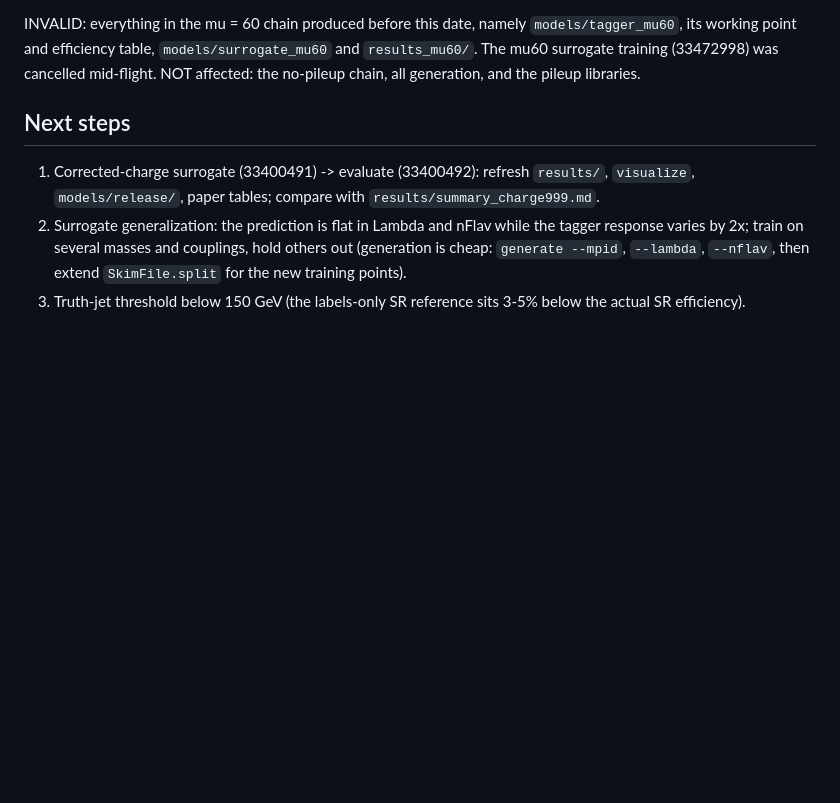
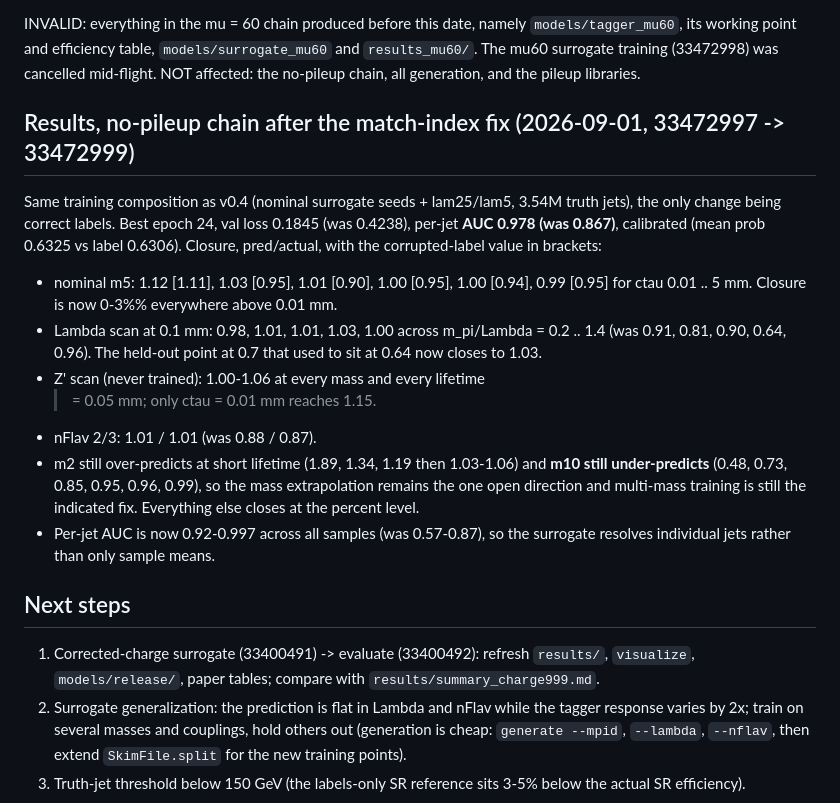
Before and after one commit to jburzy/jet-surrogate, a Markdown page: CLAUDE.md, the part around the change. GitHub-like rendering; blank space fills up the shorter version.

Commit message:
Corrected no-pileup closure after the match-index fix
Co-Authored-By: Claude Opus 5 (1M context) <noreply@anthropic.com>
Claude-Session: https://claude.ai/code/session_01S5W1ZCppxbLspQ4NUdrj6t

```diff
--- a/CLAUDE.md
+++ b/CLAUDE.md
@@ -490,6 +490,31 @@ INVALID: everything in the mu = 60 chain produced before this date, namely
 (33472998) was cancelled mid-flight. NOT affected: the no-pileup chain, all
 generation, and the pileup libraries.
 
+## Results, no-pileup chain after the match-index fix (2026-09-01, 33472997 -> 33472999)
+
+Same training composition as v0.4 (nominal surrogate seeds + lam25/lam5,
+3.54M truth jets), the only change being correct labels. Best epoch 24,
+val loss 0.1845 (was 0.4238), per-jet **AUC 0.978 (was 0.867)**, calibrated
+(mean prob 0.6325 vs label 0.6306). Closure, pred/actual, with the
+corrupted-label value in brackets:
+
+- nominal m5: 1.12 [1.11], 1.03 [0.95], 1.01 [0.90], 1.00 [0.95],
+  1.00 [0.94], 0.99 [0.95] for ctau 0.01 .. 5 mm. Closure is now
+  0-3%% everywhere above 0.01 mm.
+- Lambda scan at 0.1 mm: 0.98, 1.01, 1.01, 1.03, 1.00 across
+  m_pi/Lambda = 0.2 .. 1.4 (was 0.91, 0.81, 0.90, 0.64, 0.96). The
+  held-out point at 0.7 that used to sit at 0.64 now closes to 1.03.
+- Z' scan (never trained): 1.00-1.06 at every mass and every lifetime
+  >= 0.05 mm; only ctau = 0.01 mm reaches 1.15.
+- nFlav 2/3: 1.01 / 1.01 (was 0.88 / 0.87).
+- m2 still over-predicts at short lifetime (1.89, 1.34, 1.19 then
+  1.03-1.06) and **m10 still under-predicts** (0.48, 0.73, 0.85, 0.95,
+  0.96, 0.99), so the mass extrapolation remains the one open direction
+  and multi-mass training is still the indicated fix. Everything else
+  closes at the percent level.
+- Per-jet AUC is now 0.92-0.997 across all samples (was 0.57-0.87), so
+  the surrogate resolves individual jets rather than only sample means.
+
 ## Next steps
 
 1. Corrected-charge surrogate (33400491) -> evaluate (33400492): refresh
```
